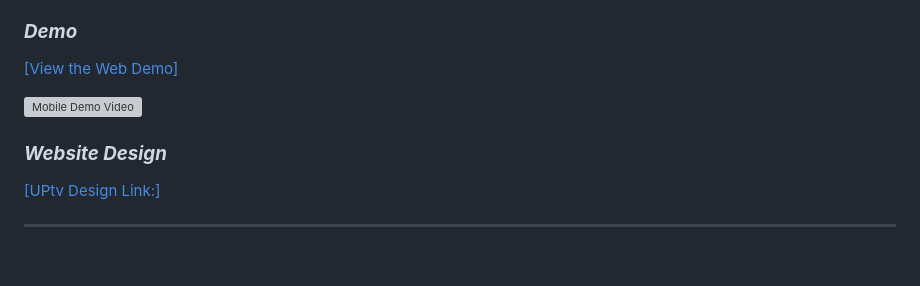
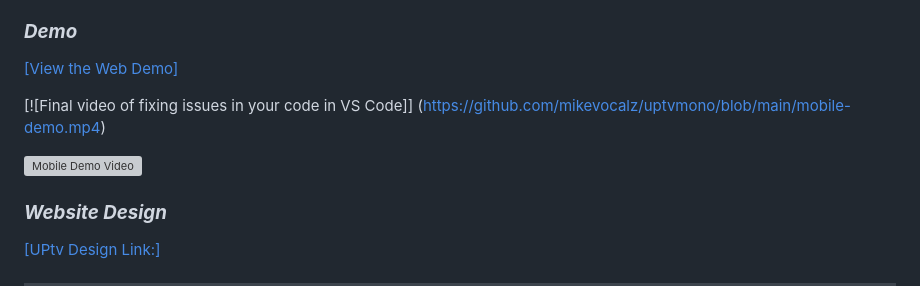
Before and after one commit to mikevocalz/uptvmono, a Markdown page: README.md, the part around the change. Rendered like a GitHub page; blank space fills up the shorter version; grey boxes are pictures that could not be loaded.

```diff
--- a/README.md
+++ b/README.md
@@ -29,7 +29,11 @@ Monorepo of UPtv, writing once and building to three platforms (Web, IOs and And
 
 [[View the Web Demo]](https://uptvmono-next-git-main-mikefacesny.vercel.app/movies)
 
+[![Final video of fixing issues in your code in VS Code]]
+(https://github.com/mikevocalz/uptvmono/blob/main/mobile-demo.mp4)
+
 ![Mobile Demo Video](https://github.com/mikevocalz/uptvmono/blob/main/mobile-demo.mp4)
+
 ### **_Website Design_**
 
 [[UPtv Design Link:]](https://www.behance.net/gallery/170347715/UPtv-Redesign)
```
